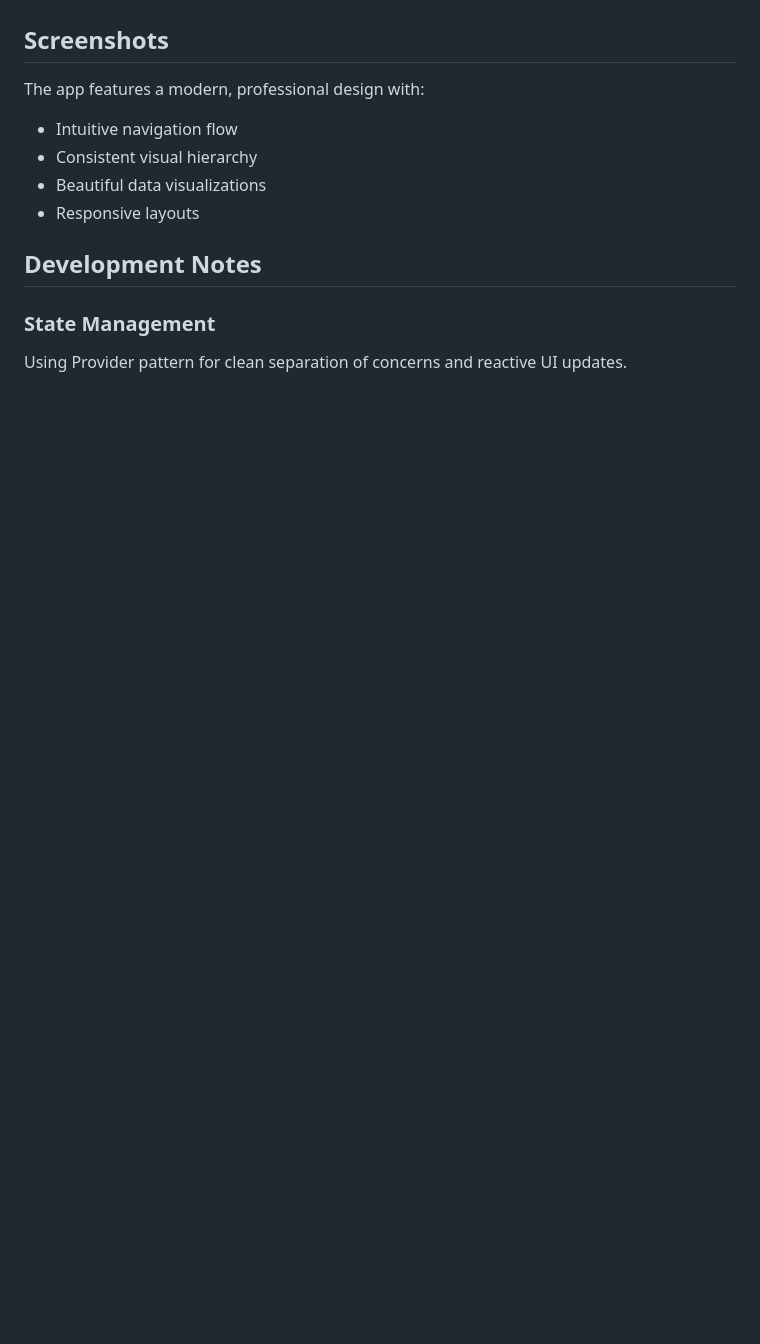
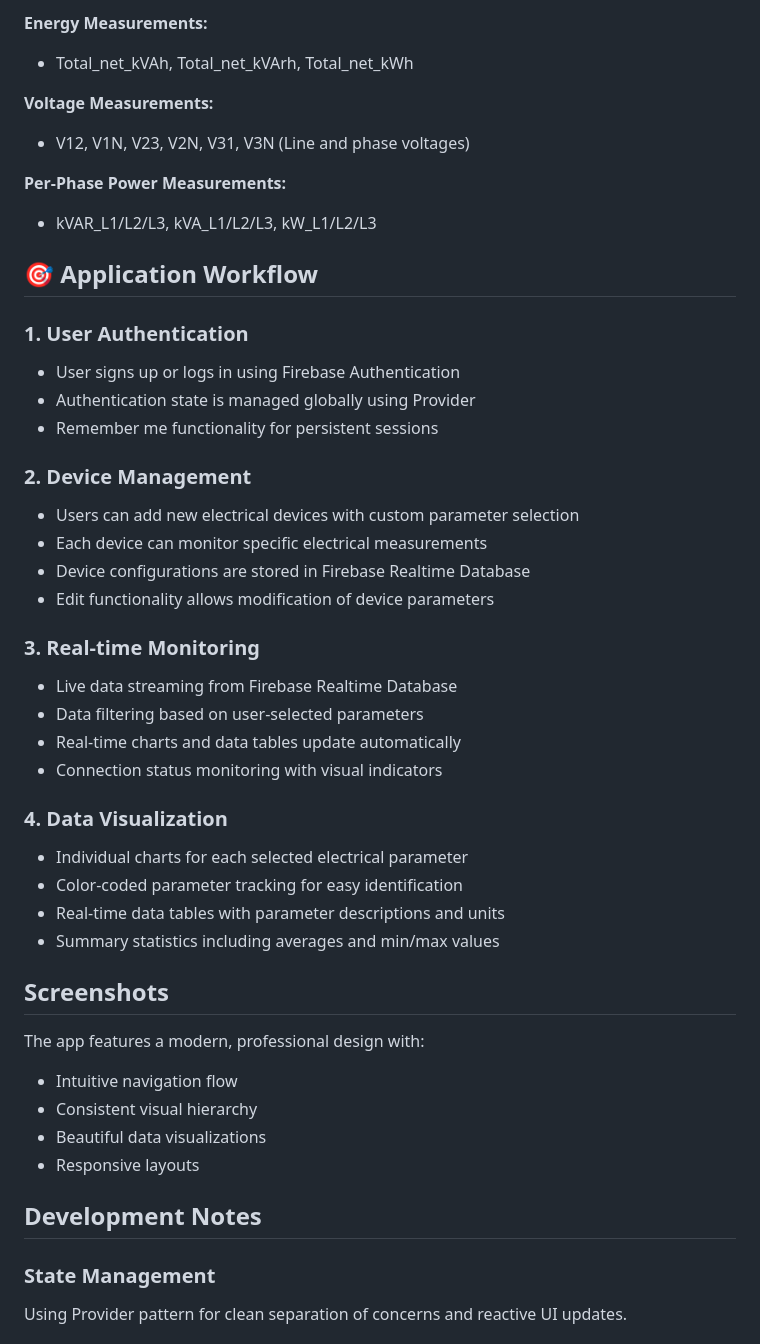
Before and after one commit to RensithUdara/electro_app, a Markdown page: README.md, the part around one of its changes. GitHub-like rendering; blank space fills up the shorter version.

```diff
--- a/README.md
+++ b/README.md
@@ -145,3 +201,36 @@ The app is designed to work with a REST API backend. Currently using mock data f
+**Energy Measurements:**
+- Total_net_kVAh, Total_net_kVArh, Total_net_kWh
+
+**Voltage Measurements:**
+- V12, V1N, V23, V2N, V31, V3N (Line and phase voltages)
+
+**Per-Phase Power Measurements:**
+- kVAR_L1/L2/L3, kVA_L1/L2/L3, kW_L1/L2/L3
+
+## 🎯 Application Workflow
+
+### 1. **User Authentication**
+- User signs up or logs in using Firebase Authentication
+- Authentication state is managed globally using Provider
+- Remember me functionality for persistent sessions
+
+### 2. **Device Management**
+- Users can add new electrical devices with custom parameter selection
+- Each device can monitor specific electrical measurements
+- Device configurations are stored in Firebase Realtime Database
+- Edit functionality allows modification of device parameters
+
+### 3. **Real-time Monitoring**
+- Live data streaming from Firebase Realtime Database
+- Data filtering based on user-selected parameters
+- Real-time charts and data tables update automatically
+- Connection status monitoring with visual indicators
+
+### 4. **Data Visualization**
+- Individual charts for each selected electrical parameter
+- Color-coded parameter tracking for easy identification
+- Real-time data tables with parameter descriptions and units
+- Summary statistics including averages and min/max values
 
 ## Screenshots
 
```
Also changed, not shown: other parts of README.md (+99 -43 lines).
